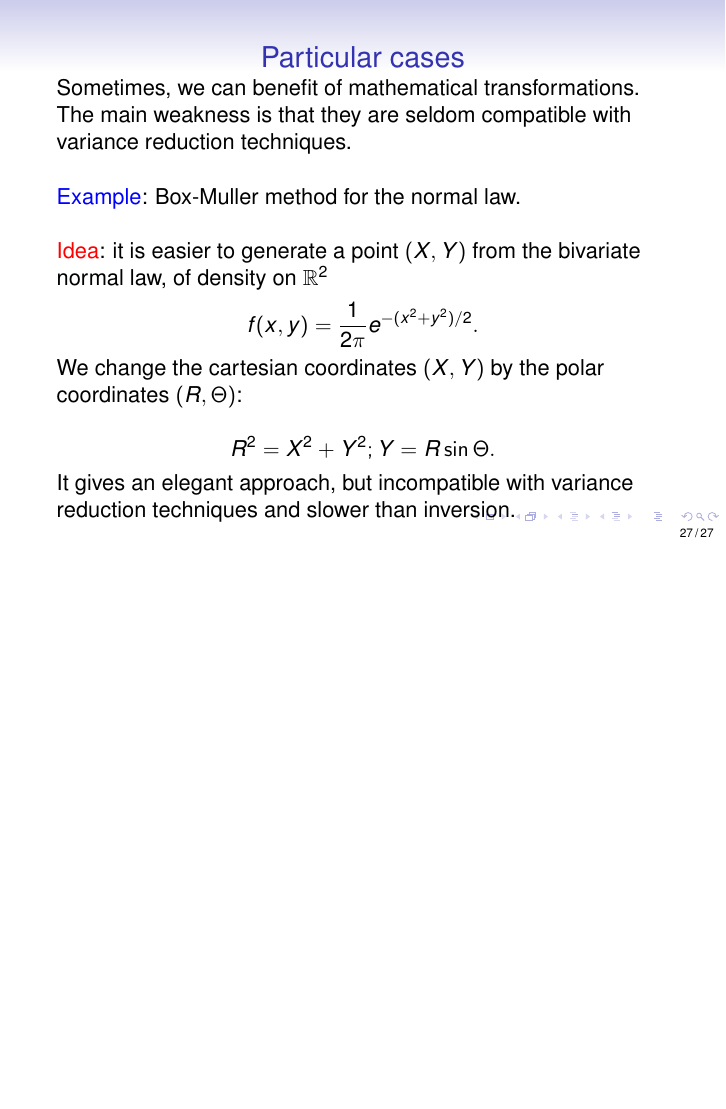
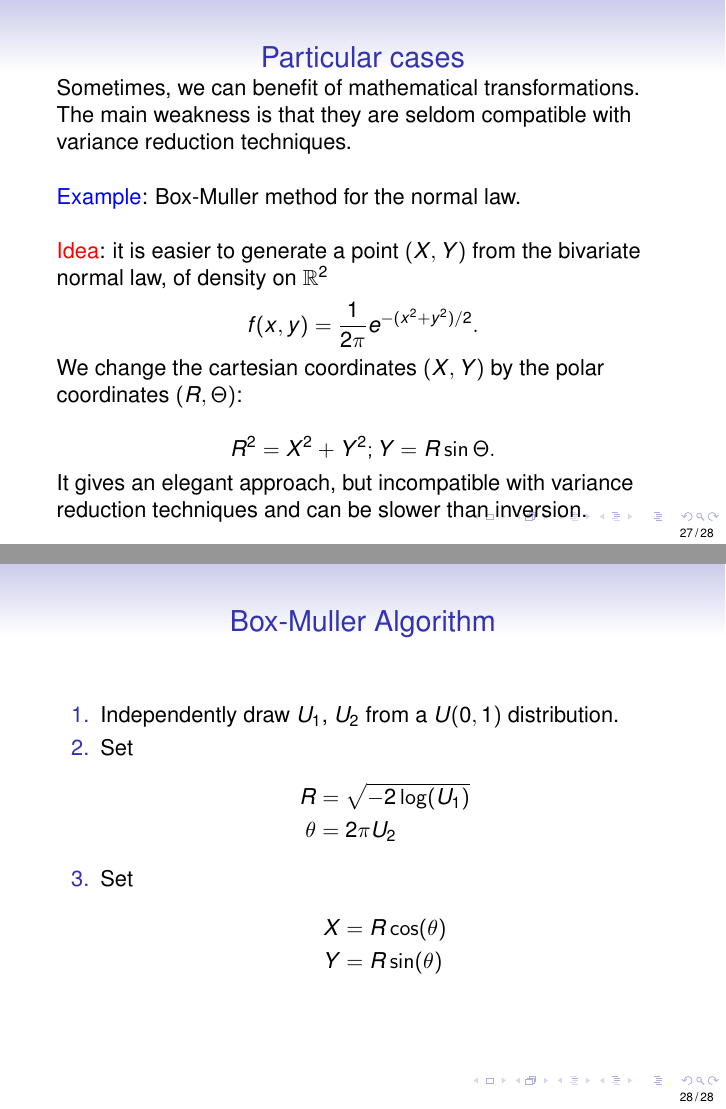
Before and after one commit to fbastin/SP_Introduction, LaTeX slides (02. Random Numbers.tex): page 27 of 27 before the commit and pages 27 and 28 of 28 after it, the two joined at a grey line, the shorter picture padded with empty space. Compiled offline with pdfLaTeX.

Commit message:
Update random numbers generation.

```diff
--- a/02. Random Numbers.tex
+++ b/02. Random Numbers.tex
@@ -742,8 +742,30 @@ The MRG32k3a implementation proposes functions to generate independent streams a
 		R^2 = X^2 + Y^2 ; Y = R \sin \Theta.
 		\]
 
-		It gives an elegant approach, but incompatible with variance reduction techniques and slower than inversion.
+		It gives an elegant approach, but incompatible with variance reduction techniques and can be slower than inversion.
 
-	\end{frame}
+\end{frame}
+
+\begin{frame}
+\frametitle{Box-Muller Algorithm}
+
+\begin{enumerate}
+\item
+Independently draw $U_1$, $U_2$ from a $U(0,1)$ distribution.
+\item
+Set
+\begin{align*}
+R &= \sqrt{-2 \log (U_1)} \\
+\theta &= 2 \pi U_2
+\end{align*}
+\item
+Set
+\begin{align*}
+X &= R \cos(\theta) \\
+Y &= R \sin(\theta)
+\end{align*}
+\end{enumerate}
+
+\end{frame}
 
 \end{document}
```
Also changed, not shown: 03. Two-stage stochastic programming.tex (renamed from recourse_properties.tex, +6 -8 lines), 02. Random Numbers.pdf, 03. Two-stage stochastic programming.pdf (added), recourse_properties.pdf (deleted), 02. Random Numbers.tex (2 more changed lines).
